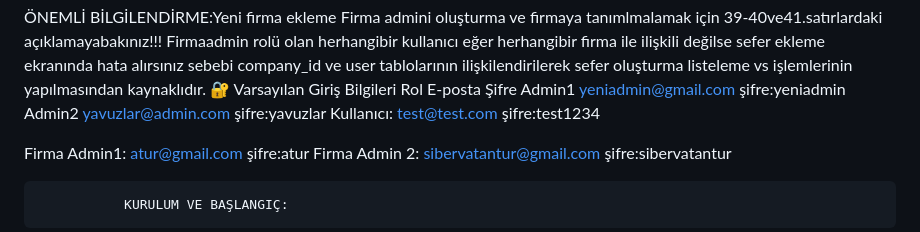
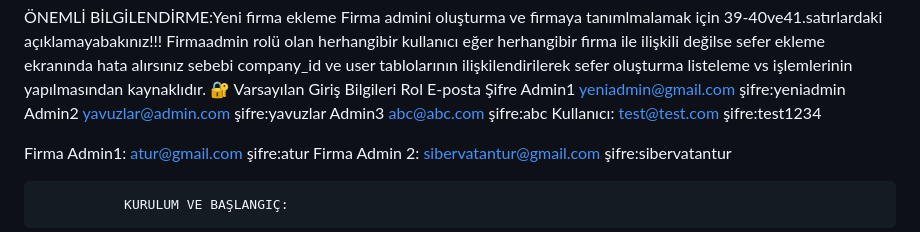
Before and after one commit to soylenemre-code/bilet-satin-alma, a Markdown page: README.md, the part around the change. Rendered like a GitHub page.

```diff
--- a/README.md
+++ b/README.md
@@ -9,6 +9,7 @@ Kalkış-varış şehirlerine göre sefer arama, koltuk seçimi, kupon kullanım
 Rol	E-posta	Şifre
 Admin1	yeniadmin@gmail.com şifre:yeniadmin
                                               Admin2	yavuzlar@admin.com şifre:yavuzlar
+                                              Admin3 abc@abc.com şifre:abc
 Kullanıcı: test@test.com şifre:test1234
 
 Firma Admin1: atur@gmail.com şifre:atur
```
